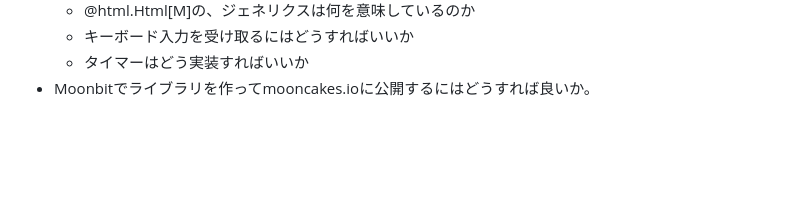
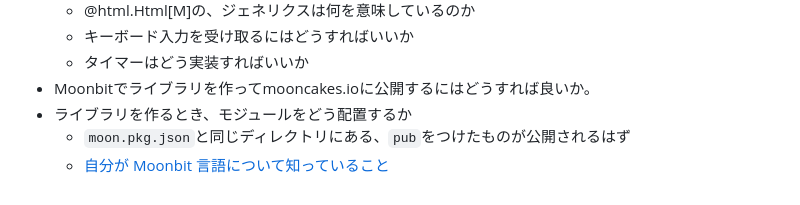
Before and after one commit to tekihei2317/learn-moonbit, a Markdown page: note/分からないことリスト.md, the part around the change. Drawn GitHub-style; blank space fills up the shorter version.

```diff
--- a/note/分からないことリスト.md
+++ b/note/分からないことリスト.md
@@ -61,3 +61,6 @@
   - キーボード入力を受け取るにはどうすればいいか
   - タイマーはどう実装すればいいか
 - Moonbitでライブラリを作ってmooncakes.ioに公開するにはどうすれば良いか。
+- ライブラリを作るとき、モジュールをどう配置するか
+  - `moon.pkg.json`と同じディレクトリにある、`pub`をつけたものが公開されるはず
+  - [自分が Moonbit 言語について知っていること](https://zenn.dev/mizchi/articles/practical-moonbit#%E3%83%A9%E3%82%A4%E3%83%96%E3%83%A9%E3%83%AA%E3%81%AE%E4%BD%9C%E3%82%8A%E6%96%B9)
```
Also changed, not shown: note/Moonbitのエラーハンドリング.md (added, +11 -0 lines), note/ライブラリを作るときのディレクトリ構成.md (added, +18 -0 lines).
